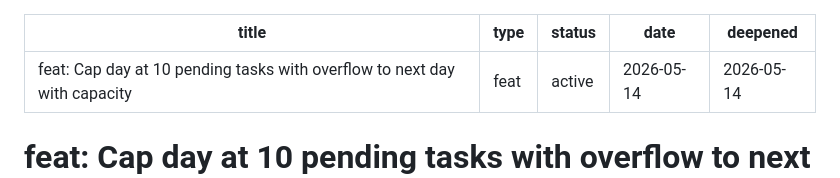
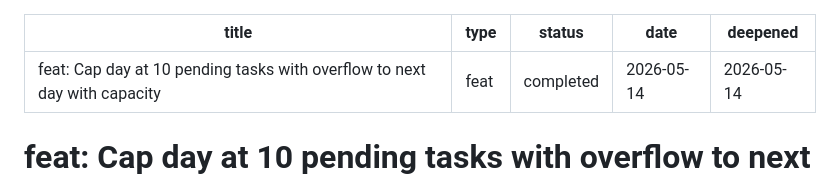
Before and after one commit to kevintraywick/movealong, a Markdown page: docs/plans/2026-05-14-001-feat-day-capacity-cap-with-overflow-plan.md, the part around the change. Rendered like a GitHub page.

Commit message:
docs: mark capacity-cap plan as completed

```diff
--- a/docs/plans/2026-05-14-001-feat-day-capacity-cap-with-overflow-plan.md
+++ b/docs/plans/2026-05-14-001-feat-day-capacity-cap-with-overflow-plan.md
@@ -1,7 +1,7 @@
 ---
 title: "feat: Cap day at 10 pending tasks with overflow to next day with capacity"
 type: feat
-status: active
+status: completed
 date: 2026-05-14
 deepened: 2026-05-14
 ---
```
